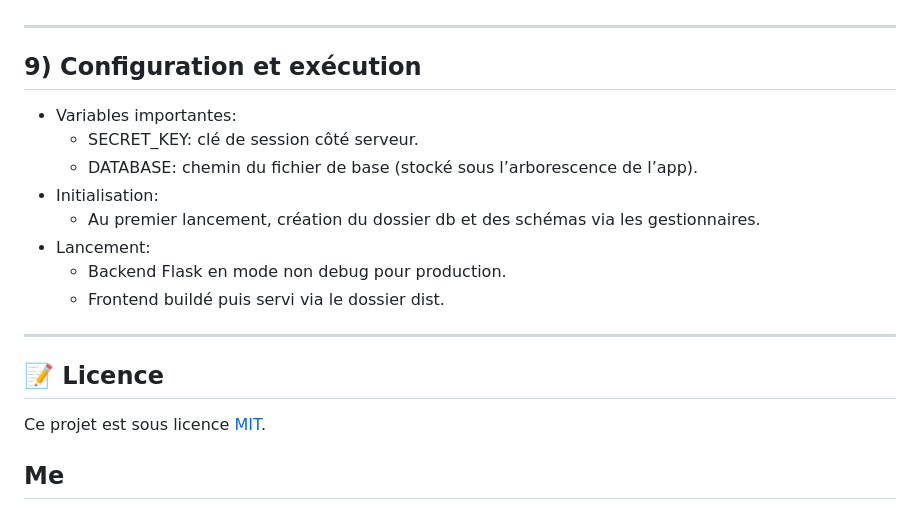
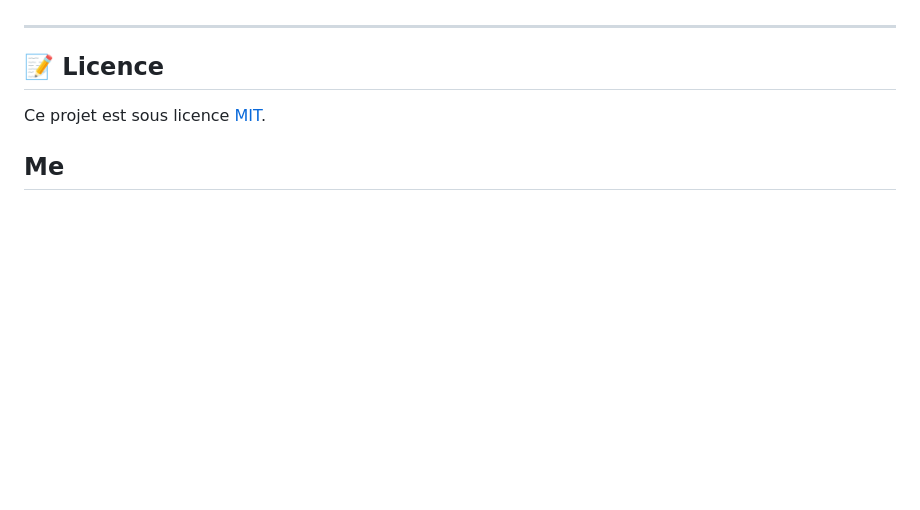
Before and after one commit to nowzee/Threatlab, a Markdown page: readme.md, the part around the change. GitHub-like rendering; blank space fills up the shorter version.

```diff
--- a/readme.md
+++ b/readme.md
@@ -286,19 +286,6 @@ Remarques sur l’authentification et l’A2F:
   - Design permettant d’ajouter facilement HMAC/token par agent, filtrage IP, rate limiting.
 
 ---
-
-## 9) Configuration et exécution
-
-- Variables importantes:
-  - SECRET_KEY: clé de session côté serveur.
-  - DATABASE: chemin du fichier de base (stocké sous l’arborescence de l’app).
-- Initialisation:
-  - Au premier lancement, création du dossier db et des schémas via les gestionnaires.
-- Lancement:
-  - Backend Flask en mode non debug pour production.
-  - Frontend buildé puis servi via le dossier dist.
-
----
 ## 📝 Licence
 
 Ce projet est sous licence [MIT](LICENSE).
```
